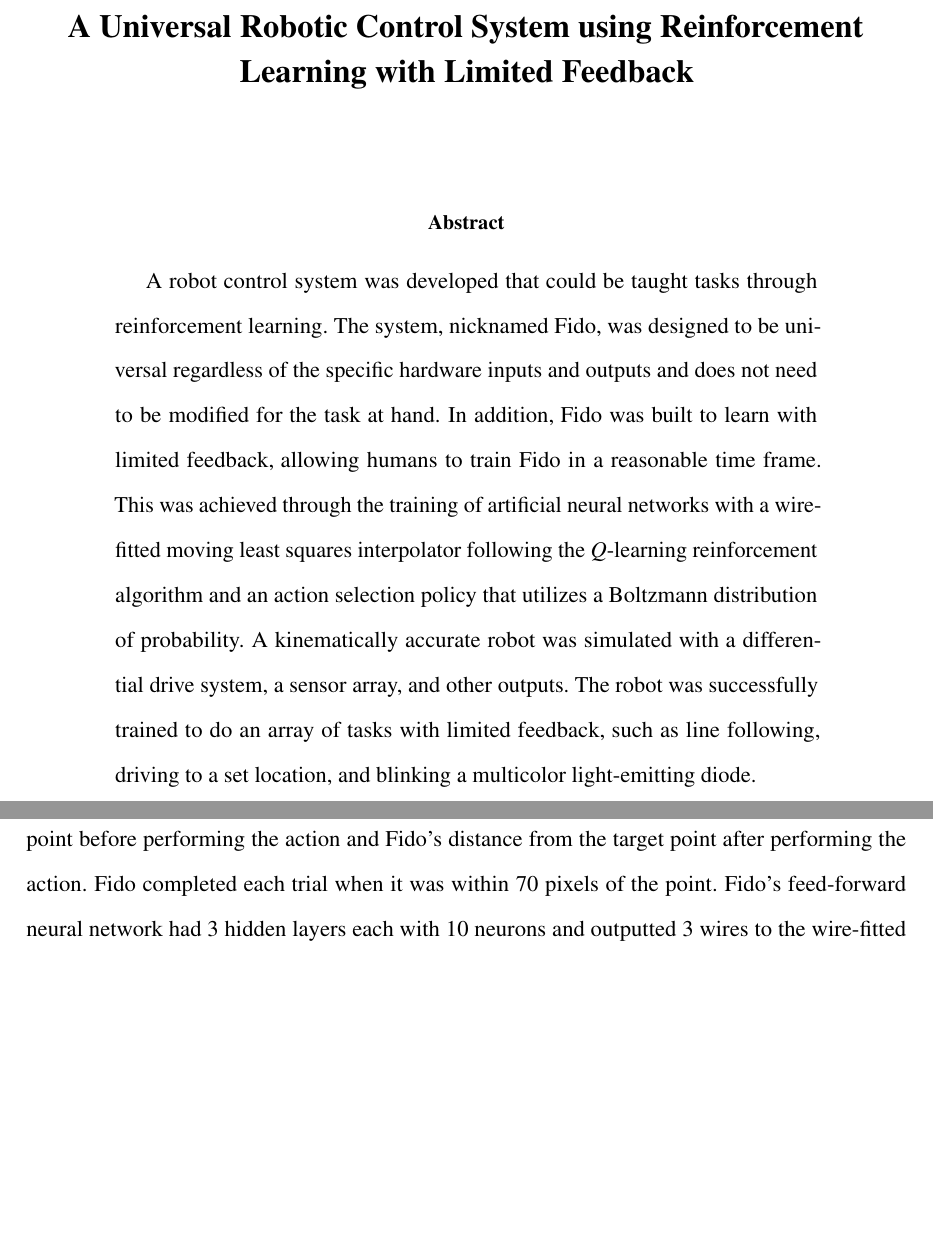
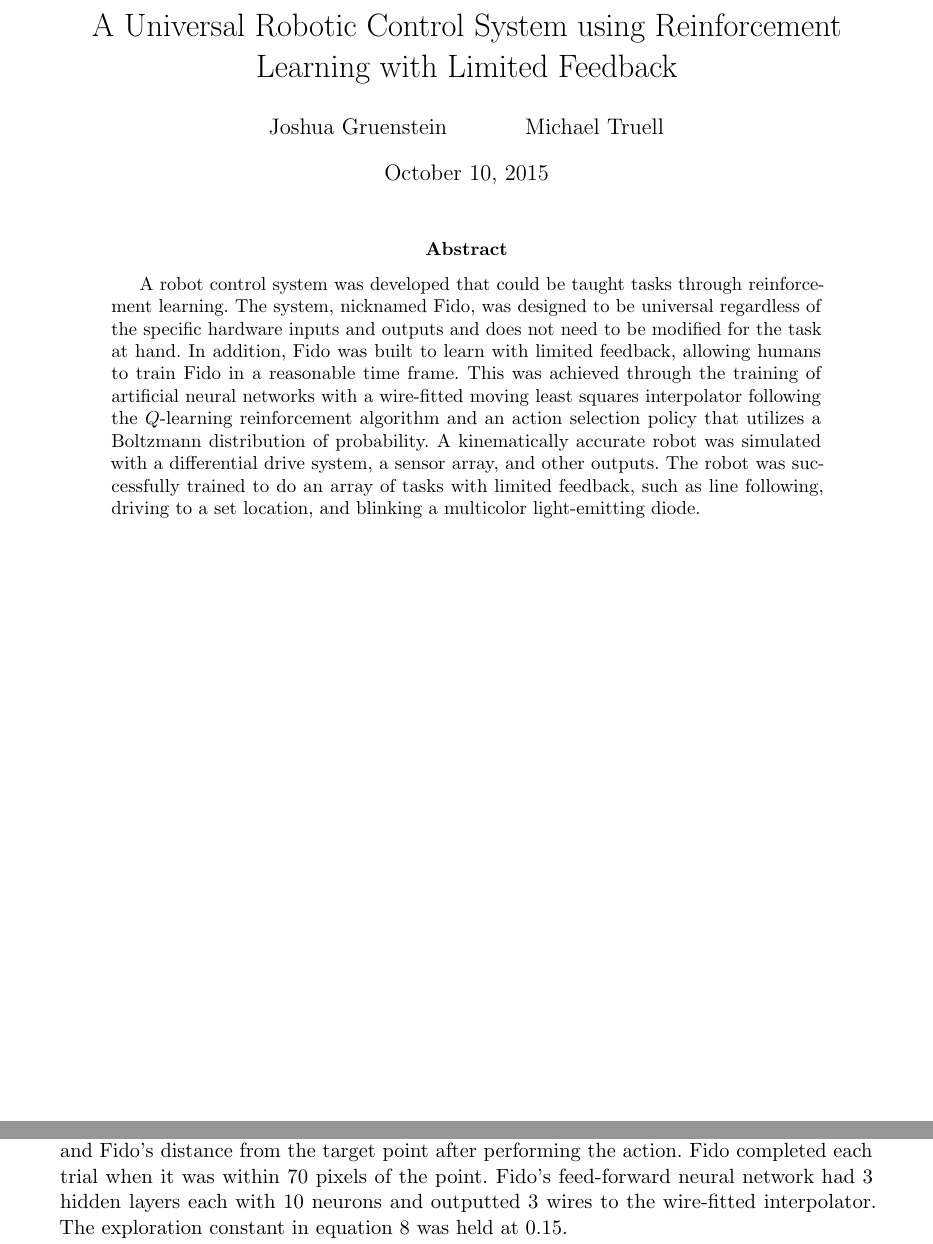
Before and after one commit to FidoProject/Fido, a LaTeX paper (Paper/Paper.tex, which reads Paper/Sections/Abstract.tex): two parts of pages 1 and 14 of 19 before the commit and two parts of pages 1 and 11 of 15 after it, joined at a grey line, cut so that both start at the same text, the shorter picture padded with empty space. Compiled offline with pdfLaTeX.

Commit message:
google
go for it buddy

```diff
--- a/Paper/Paper.tex
+++ b/Paper/Paper.tex
@@ -1,9 +1,8 @@
-\documentclass[letterpaper,12pt]{article}
+\documentclass[letterpaper,11pt]{article}
 \usepackage[english]{babel}
 \usepackage[utf8]{inputenc}
 \usepackage[nottoc]{tocbibind}
 \usepackage[margin=1.25in]{geometry}
-\usepackage{mathptmx}
 \usepackage[activate={true,nocompatibility},final,
 			tracking=true,kerning=true,spacing=true,
 			factor=1100,stretch=10,shrink=10]{microtype}
@@ -15,7 +13,9 @@
 \frenchspacing
+
+\title{A Universal Robotic Control System using Reinforcement Learning with Limited Feedback}
+
+\author{Joshua Gruenstein \and Michael Truell}
 
 \begin{document}
 
-\begin{titlepage}
-	\begin{center}
-		{\Large \textbf{A Universal Robotic Control System using Reinforcement Learning with Limited Feedback}}\\
+\maketitle
--- a/Paper/Sections/Abstract.tex
+++ b/Paper/Sections/Abstract.tex
@@ -2,8 +2,6 @@
 
 \begin{abstract}
 
-\normalsize
-
 A robot control system was developed that could be taught tasks through reinforcement learning.  The system, nicknamed Fido, was designed to be universal regardless of the specific hardware inputs and outputs and does not need to be modified for the task at hand. In addition, Fido was built to learn with limited feedback, allowing humans to train Fido in a reasonable time frame. This was achieved through the training of artificial neural networks with a wire-fitted moving least squares interpolator following the $Q$-learning reinforcement algorithm and an action selection policy that utilizes a Boltzmann distribution of probability. A kinematically accurate robot was simulated with a differential drive system, a sensor array, and other outputs.  The robot was successfully trained to do an array of tasks with limited feedback, such as line following, driving to a set location, and blinking a multicolor light-emitting diode.
 
 \end{abstract}
```
Also changed, not shown: Paper/Paper.pdf, Paper/Paper.tex (10 more changed lines).
